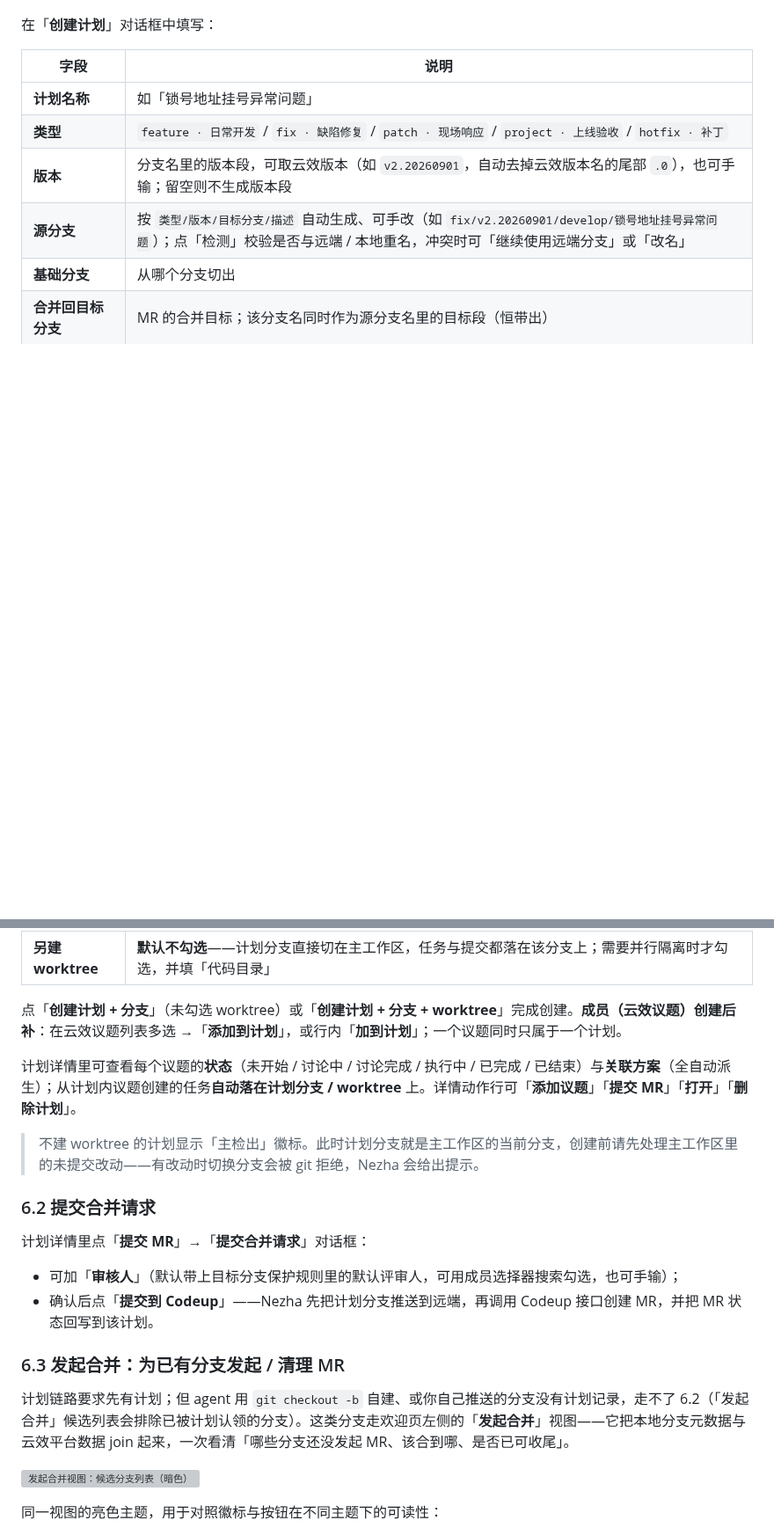
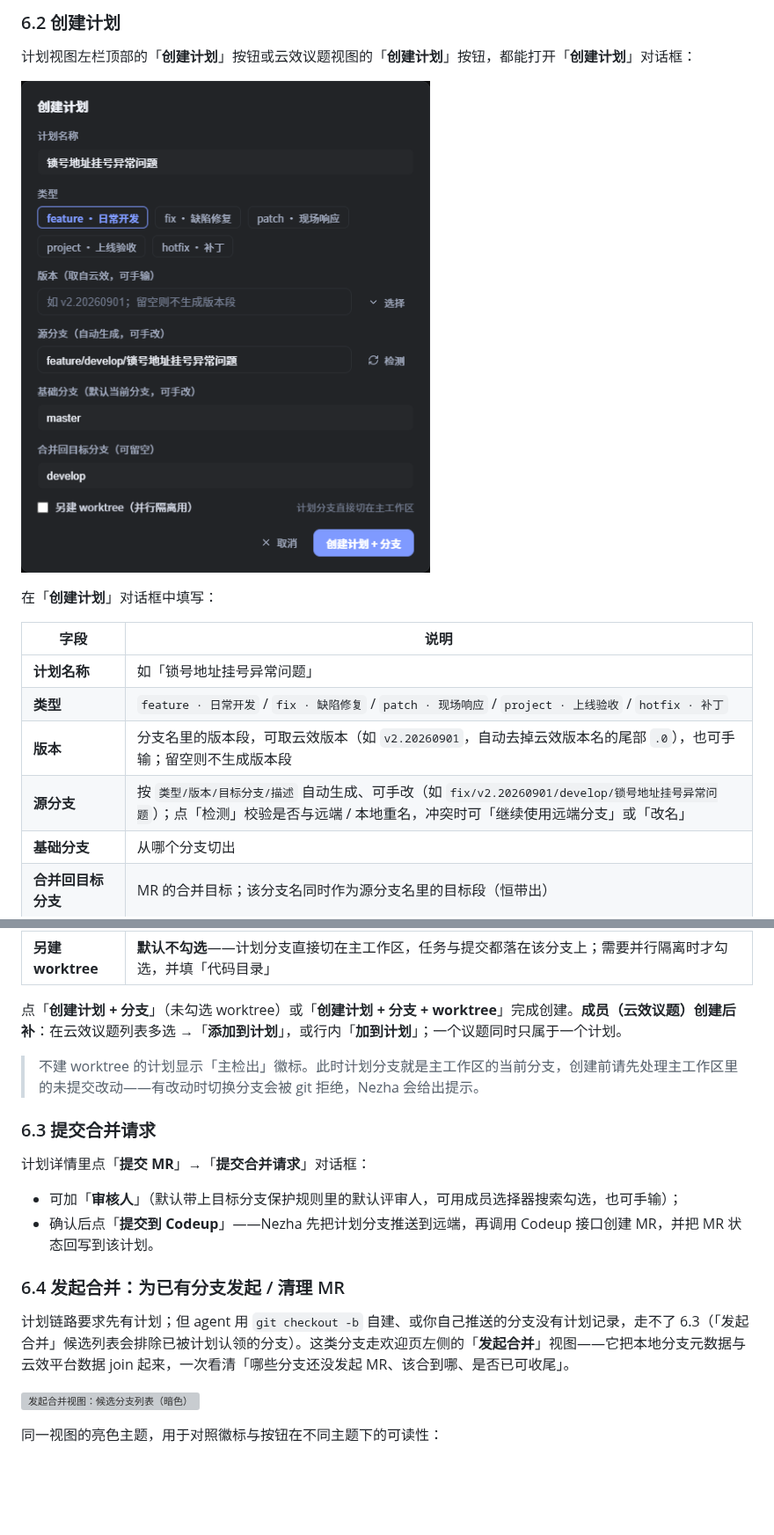
Before and after one commit to Alohazzz/nezha, a Markdown page: docs/operation-manual.md, 2 parts joined by grey strips. Shown at 88% size. Rendered like a GitHub page; pictures changed too: docs/screenshots/module-guide/02-create-plan-dark.png (added); blank space fills up the shorter version; grey boxes are pictures that could not be loaded.

```diff
--- a/docs/operation-manual.md
+++ b/docs/operation-manual.md
@@ -439,3 +471,8 @@ Nezha 用**技能仓库**统一管理技能：一个来源（本地目录或 git
+### 6.2 创建计划
+
+计划视图左栏顶部的「**创建计划**」按钮或云效议题视图的「**创建计划**」按钮，都能打开「**创建计划**」对话框：
+
+![创建计划对话框（暗色）](screenshots/module-guide/02-create-plan-dark.png)
 
 在「**创建计划**」对话框中填写：
 
@@ -451,20 +488,18 @@ Nezha 用**技能仓库**统一管理技能：一个来源（本地目录或 git
 
 点「**创建计划 + 分支**」（未勾选 worktree）或「**创建计划 + 分支 + worktree**」完成创建。**成员（云效议题）创建后补**：在云效议题列表多选 →「**添加到计划**」，或行内「**加到计划**」；一个议题同时只属于一个计划。
 
-计划详情里可查看每个议题的**状态**（未开始 / 讨论中 / 讨论完成 / 执行中 / 已完成 / 已结束）与**关联方案**（全自动派生）；从计划内议题创建的任务**自动落在计划分支 / worktree** 上。详情动作行可「**添加议题**」「**提交 MR**」「**打开**」「**删除计划**」。
-
 > 不建 worktree 的计划显示「主检出」徽标。此时计划分支就是主工作区的当前分支，创建前请先处理主工作区里的未提交改动——有改动时切换分支会被 git 拒绝，Nezha 会给出提示。
 
-### 6.2 提交合并请求
+### 6.3 提交合并请求
 
 计划详情里点「**提交 MR**」→「**提交合并请求**」对话框：
 
 - 可加「**审核人**」（默认带上目标分支保护规则里的默认评审人，可用成员选择器搜索勾选，也可手输）；
 - 确认后点「**提交到 Codeup**」——Nezha 先把计划分支推送到远端，再调用 Codeup 接口创建 MR，并把 MR 状态回写到该计划。
 
-### 6.3 发起合并：为已有分支发起 / 清理 MR
+### 6.4 发起合并：为已有分支发起 / 清理 MR
 
-计划链路要求先有计划；但 agent 用 `git checkout -b` 自建、或你自己推送的分支没有计划记录，走不了 6.2（「发起合并」候选列表会排除已被计划认领的分支）。这类分支走欢迎页左侧的「**发起合并**」视图——它把本地分支元数据与云效平台数据 join 起来，一次看清「哪些分支还没发起 MR、该合到哪、是否已可收尾」。
+计划链路要求先有计划；但 agent 用 `git checkout -b` 自建、或你自己推送的分支没有计划记录，走不了 6.3（「发起合并」候选列表会排除已被计划认领的分支）。这类分支走欢迎页左侧的「**发起合并**」视图——它把本地分支元数据与云效平台数据 join 起来，一次看清「哪些分支还没发起 MR、该合到哪、是否已可收尾」。
 
 ![发起合并视图：候选分支列表（暗色）](screenshots/module-guide/07-pending-mr-list-dark.png)
 
```
Also changed, not shown: other parts of docs/operation-manual.md (+38 -6 lines), docs/screenshots/module-guide/02-create-pr.png (deleted), docs/screenshots/module-guide/14-plan-view-dark.png (added), 2 other files.
